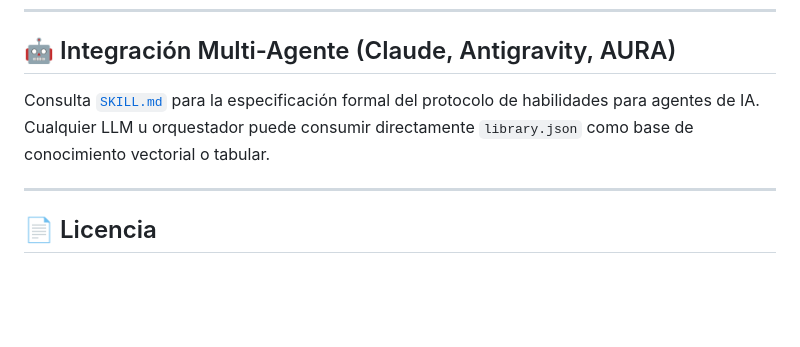
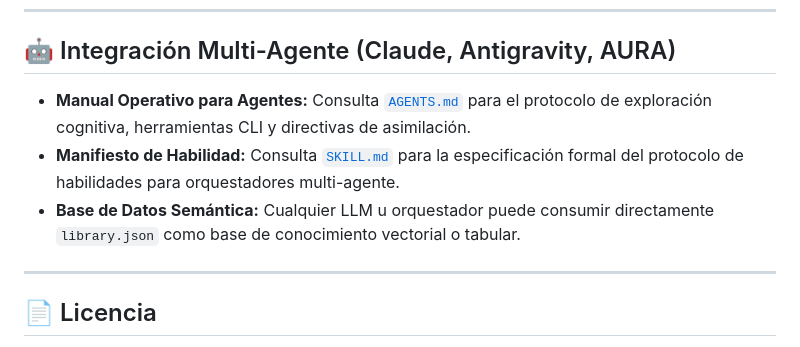
Before and after one commit to djklmr2025/arkaios-knowledge-library, a Markdown page: README.md, the part around one of its changes. Rendered like a GitHub page; blank space fills up the shorter version.

Commit message:
docs: add AGENTS.md cognitive protocol and update README for AI agents

```diff
--- a/README.md
+++ b/README.md
@@ -79,8 +80,9 @@ Este repositorio está pre-configurado para desplegarse instantáneamente en **V
 ---
 
 ## 🤖 Integración Multi-Agente (Claude, Antigravity, AURA)
-Consulta [`SKILL.md`](SKILL.md) para la especificación formal del protocolo de habilidades para agentes de IA.
-Cualquier LLM u orquestador puede consumir directamente `library.json` como base de conocimiento vectorial o tabular.
+* **Manual Operativo para Agentes:** Consulta [`AGENTS.md`](AGENTS.md) para el protocolo de exploración cognitiva, herramientas CLI y directivas de asimilación.
+* **Manifiesto de Habilidad:** Consulta [`SKILL.md`](SKILL.md) para la especificación formal del protocolo de habilidades para orquestadores multi-agente.
+* **Base de Datos Semántica:** Cualquier LLM u orquestador puede consumir directamente `library.json` como base de conocimiento vectorial o tabular.
 
 ---
 
```
Also changed, not shown: other parts of README.md (+3 -2 lines), AGENTS.md (added, +116 -0 lines).
